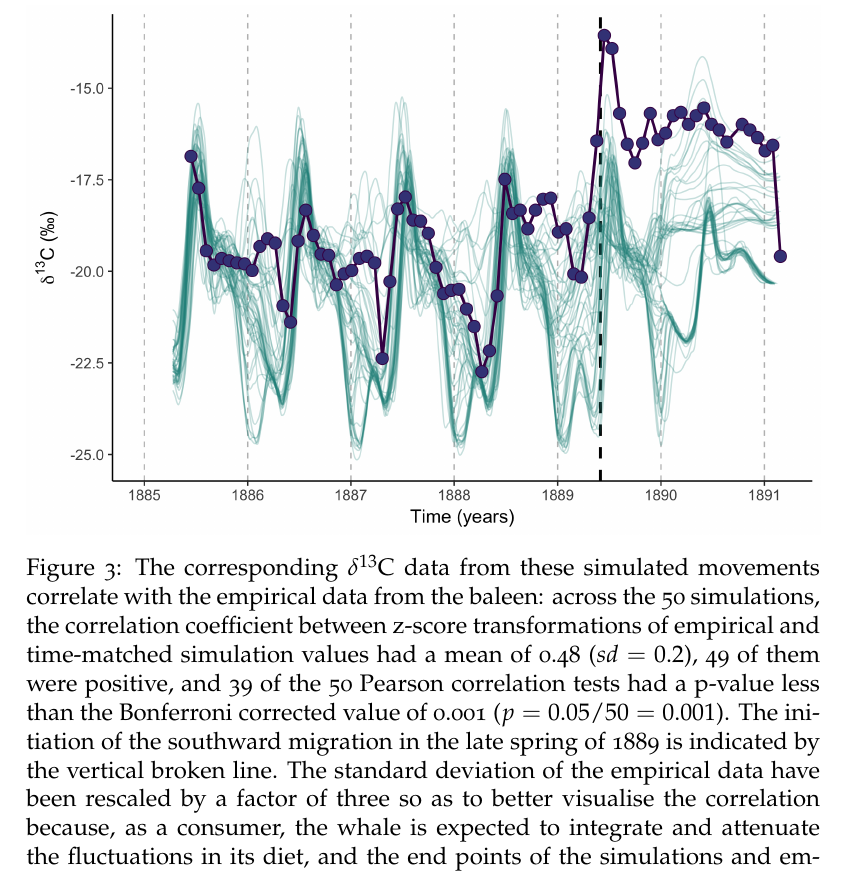
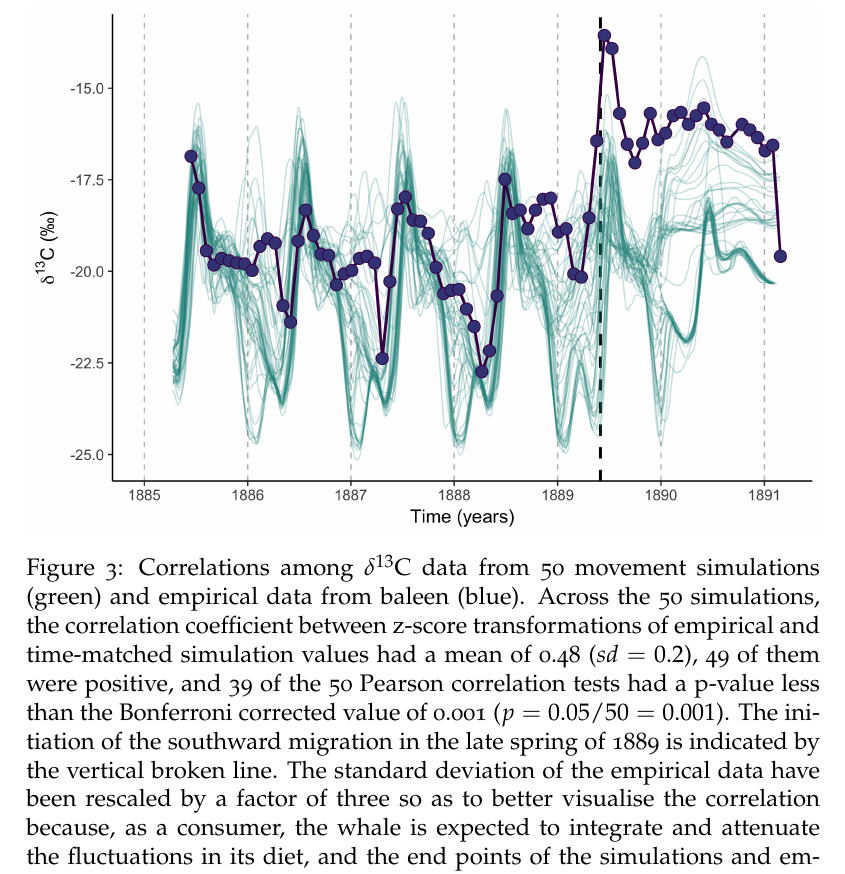
Before and after one commit to nhcooper123/blue-whale-bes, a LaTeX document (manuscript/blue-whale-ms.tex): part of page 8 of 19, cut so that both start at the same text. Compiled offline with pdfLaTeX.

Commit message:
Edits to Fig 3 legend

```diff
--- a/manuscript/blue-whale-ms.tex
+++ b/manuscript/blue-whale-ms.tex
@@ -124,7 +124,7 @@ We then compare simulated profiles (Figs. \ref{fig2}, \ref{fig3} and Fig. S4) wi
 \begin{figure}
   \centering
   \includegraphics[width = \linewidth]{figures/Figure-3-migratory-model-d13C.png}
-  \caption{The corresponding $\delta^{13}$C data from these simulated movements correlate with the empirical data from the baleen: across the 50 simulations, the correlation coefficient between z-score transformations of empirical and time-matched simulation values had a mean of 0.48 ($sd = 0.2$), 49 of them were positive, and 39 of the 50 Pearson correlation tests had a p-value less than the Bonferroni corrected value of 0.001 ($p = 0.05/50 = 0.001$). The initiation of the southward migration in the late spring of 1889 is indicated by the vertical broken line. The standard deviation of the empirical data have been rescaled by a factor of three so as to better visualise the correlation because, as a consumer, the whale is expected to integrate and attenuate the fluctuations in its diet, and the end points of the simulations and empirical data have been aligned to coincide.}
+  \caption{Correlations among $\delta^{13}$C data from 50 movement simulations (green) and empirical data from baleen (blue). Across the 50 simulations, the correlation coefficient between z-score transformations of empirical and time-matched simulation values had a mean of 0.48 ($sd = 0.2$), 49 of them were positive, and 39 of the 50 Pearson correlation tests had a p-value less than the Bonferroni corrected value of 0.001 ($p = 0.05/50 = 0.001$). The initiation of the southward migration in the late spring of 1889 is indicated by the vertical broken line. The standard deviation of the empirical data have been rescaled by a factor of three so as to better visualise the correlation because, as a consumer, the whale is expected to integrate and attenuate the fluctuations in its diet, and the end points of the simulations and empirical data have been aligned to coincide.}
   \label{fig3}
 \end{figure}
 
```
